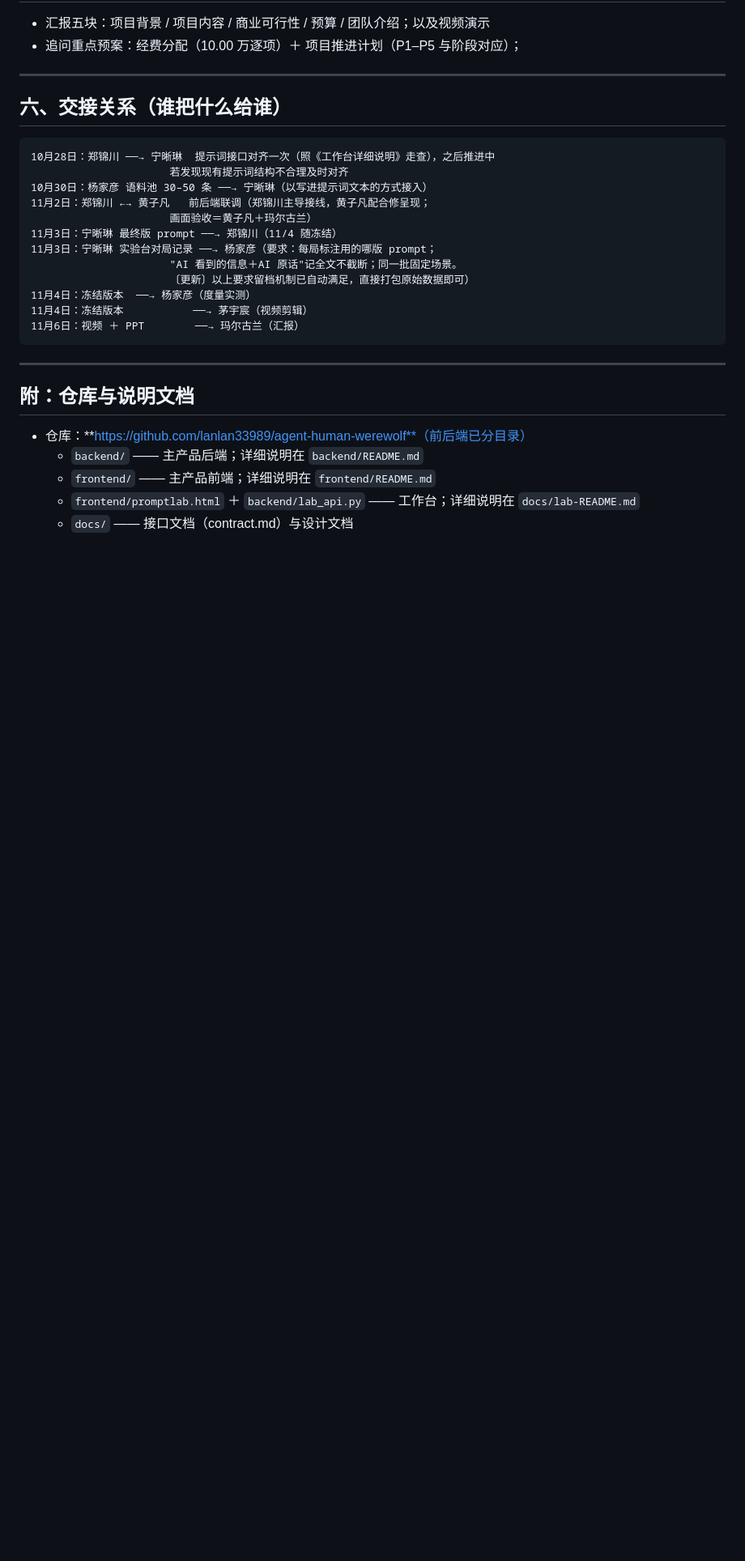
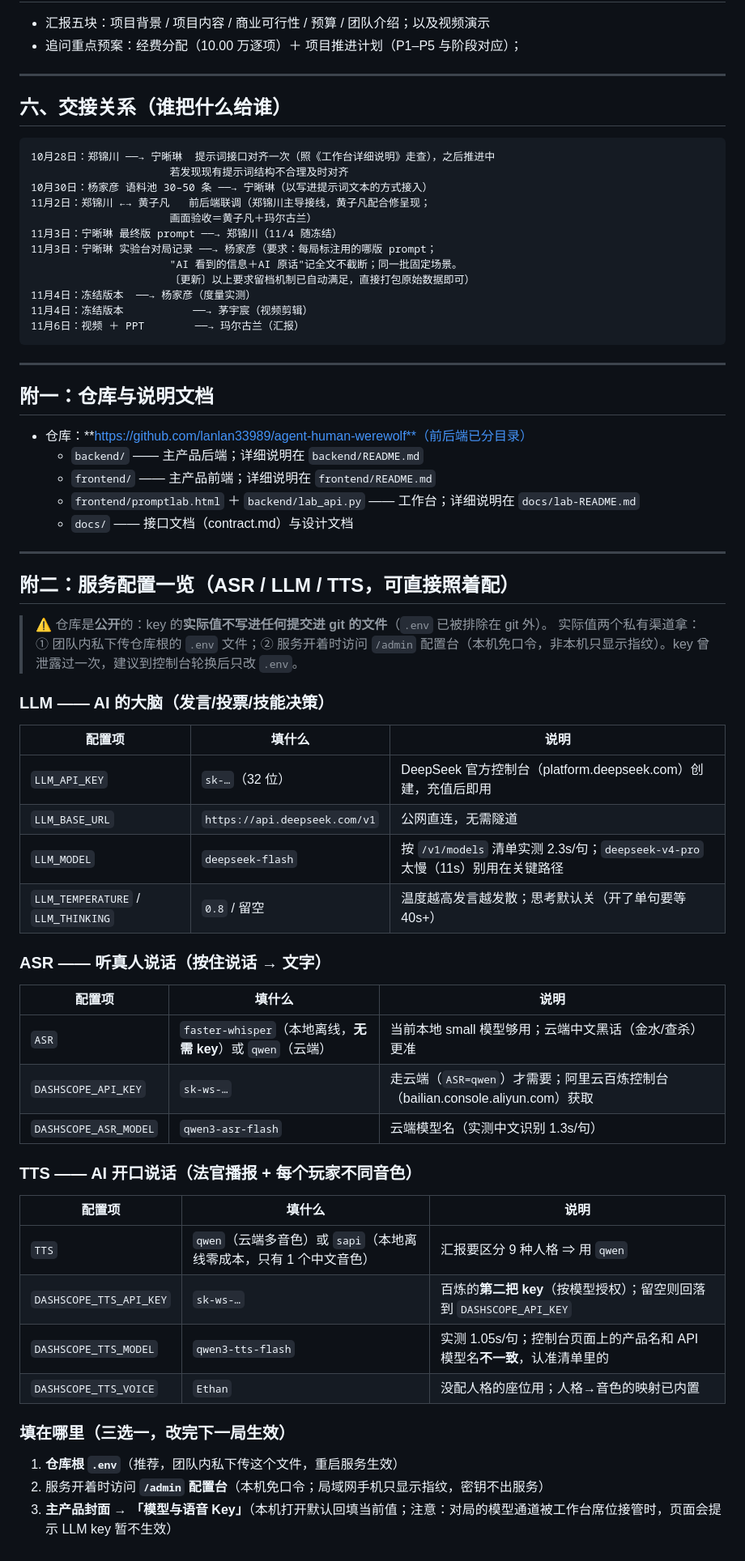
Before and after one commit to lanlan33989/agent-human-werewolf, a Markdown page: docs/两周工作安排-10.27-11.7.md, the part around the change. Shown at 81% size. Rendered like a GitHub page; blank space fills up the shorter version.

Commit message:
工作安排附二：ASR/LLM/TTS 配置一览（配置项/格式/获取渠道/填写位置；实际 key 因仓库公开不入文档，走 .env 私下传或 /admin）

```diff
--- a/docs/两周工作安排-10.27-11.7.md
+++ b/docs/两周工作安排-10.27-11.7.md
@@ -121,10 +121,49 @@
 
 ---
 
-## 附：仓库与说明文档
+## 附一：仓库与说明文档
 
 - 仓库：**https://github.com/lanlan33989/agent-human-werewolf**（前后端已分目录）
   - `backend/` —— 主产品后端；详细说明在 `backend/README.md`
   - `frontend/` —— 主产品前端；详细说明在 `frontend/README.md`
   - `frontend/promptlab.html` ＋ `backend/lab_api.py` —— 工作台；详细说明在 `docs/lab-README.md`
   - `docs/` —— 接口文档（contract.md）与设计文档
+
+---
+
+## 附二：服务配置一览（ASR / LLM / TTS，可直接照着配）
+
+> ⚠️ 仓库是**公开**的：key 的**实际值不写进任何提交进 git 的文件**（`.env` 已被排除在 git 外）。
+> 实际值两个私有渠道拿：① 团队内私下传仓库根的 `.env` 文件；② 服务开着时访问 `/admin` 配置台（本机免口令，非本机只显示指纹）。key 曾泄露过一次，建议到控制台轮换后只改 `.env`。
+
+### LLM —— AI 的大脑（发言/投票/技能决策）
+
+| 配置项 | 填什么 | 说明 |
+|---|---|---|
+| `LLM_API_KEY` | `sk-…`（32 位） | DeepSeek 官方控制台（platform.deepseek.com）创建，充值后即用 |
+| `LLM_BASE_URL` | `https://api.deepseek.com/v1` | 公网直连，无需隧道 |
+| `LLM_MODEL` | `deepseek-flash` | 按 `/v1/models` 清单实测 2.3s/句；`deepseek-v4-pro` 太慢（11s）别用在关键路径 |
+| `LLM_TEMPERATURE` / `LLM_THINKING` | `0.8` / 留空 | 温度越高发言越发散；思考默认关（开了单句要等 40s+） |
+
+### ASR —— 听真人说话（按住说话 → 文字）
+
+| 配置项 | 填什么 | 说明 |
+|---|---|---|
+| `ASR` | `faster-whisper`（本地离线，**无需 key**）或 `qwen`（云端） | 当前本地 small 模型够用；云端中文黑话（金水/查杀）更准 |
+| `DASHSCOPE_API_KEY` | `sk-ws-…` | 走云端（`ASR=qwen`）才需要；阿里云百炼控制台（bailian.console.aliyun.com）获取 |
+| `DASHSCOPE_ASR_MODEL` | `qwen3-asr-flash` | 云端模型名（实测中文识别 1.3s/句） |
+
+### TTS —— AI 开口说话（法官播报 + 每个玩家不同音色）
+
+| 配置项 | 填什么 | 说明 |
+|---|---|---|
+| `TTS` | `qwen`（云端多音色）或 `sapi`（本地离线零成本，只有 1 个中文音色） | 汇报要区分 9 种人格 ⇒ 用 `qwen` |
+| `DASHSCOPE_TTS_API_KEY` | `sk-ws-…` | 百炼的**第二把 key**（按模型授权）；留空则回落到 `DASHSCOPE_API_KEY` |
+| `DASHSCOPE_TTS_MODEL` | `qwen3-tts-flash` | 实测 1.05s/句；控制台页面上的产品名和 API 模型名**不一致**，认准清单里的 |
+| `DASHSCOPE_TTS_VOICE` | `Ethan` | 没配人格的座位用；人格→音色的映射已内置 |
+
+### 填在哪里（三选一，改完下一局生效）
+
+1. **仓库根 `.env`**（推荐，团队内私下传这个文件，重启服务生效）
+2. 服务开着时访问 **`/admin` 配置台**（本机免口令；局域网手机只显示指纹，密钥不出服务）
+3. **主产品封面 → 「模型与语音 Key」**（本机打开默认回填当前值；注意：对局的模型通道被工作台席位接管时，页面会提示 LLM key 暂不生效）
```
